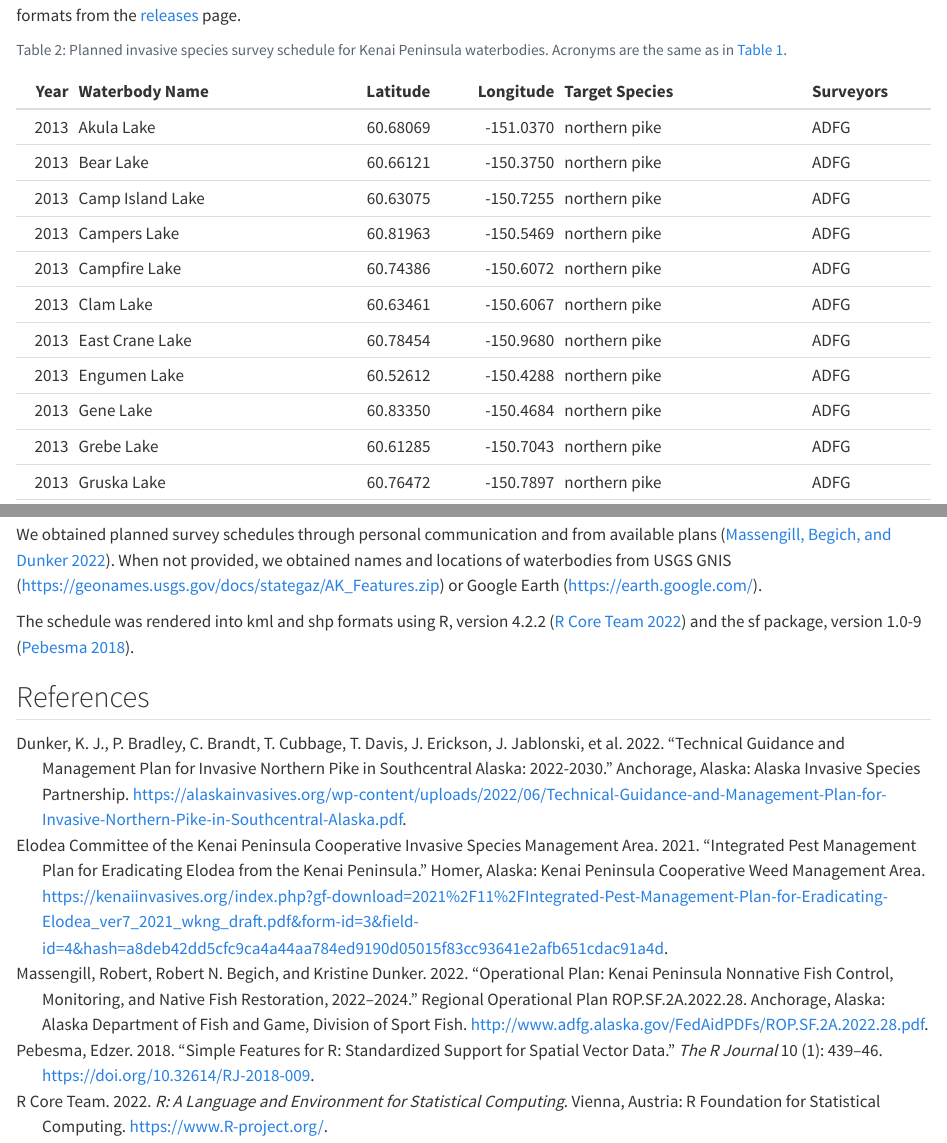
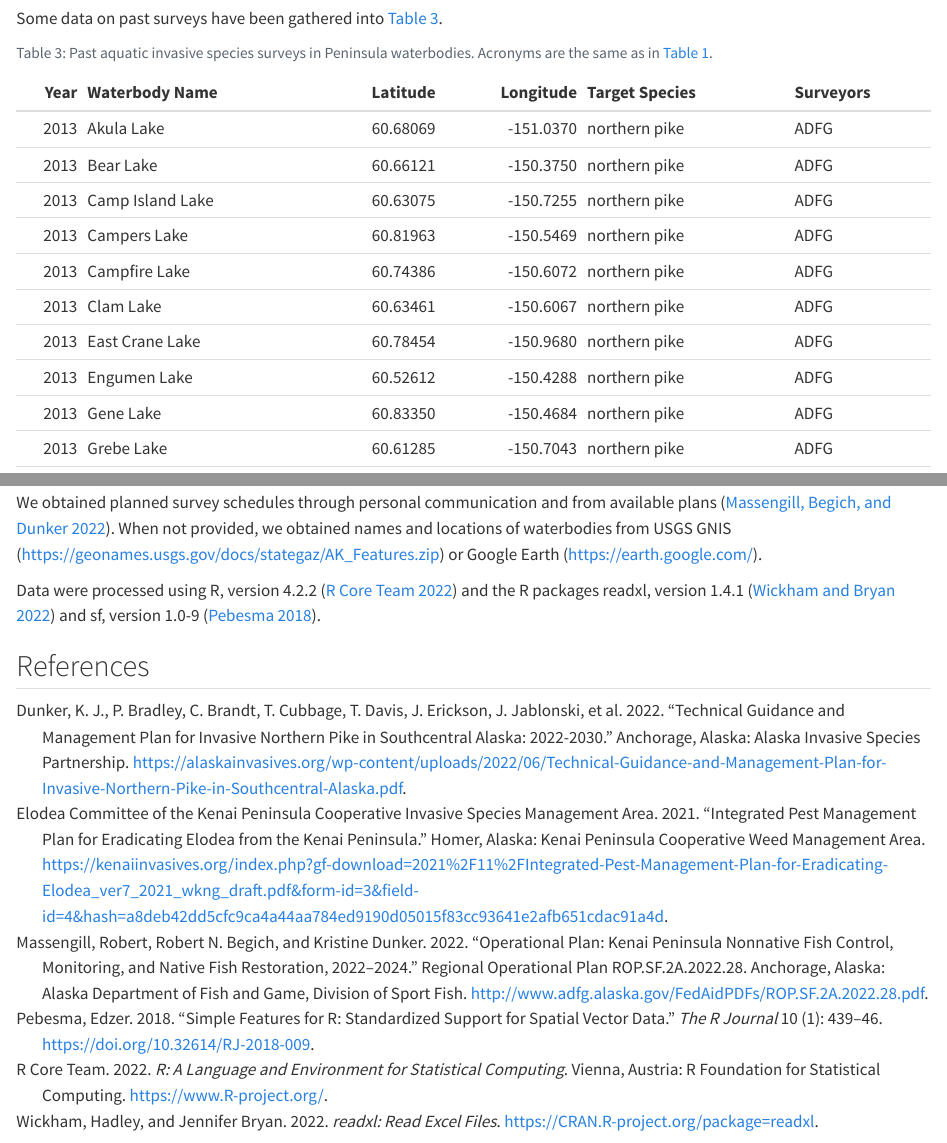
Before and after one commit to Kenai-NWR-bio/AISschedule, a Quarto document (README.qmd): the page in a window 1100 px wide, from 920 px down before the commit and from 2240 px down after it, and a second part further down, joined at a grey line. Rendered offline with R 4.5, knitr and Pandoc in place of Quarto, with nearby package versions; drawn as R Markdown's standard HTML page in place of the format the file asks for; some code elsewhere in the file could not run offline.

Commit message:
Add past survey history to table

````diff
--- a/README.qmd
+++ b/README.qmd
@@ -76,7 +82,7 @@ col.names <- c("Year",
  "Longitude",
  "Target Species",
  "Surveyors")
-knitr::kable(sch,
+knitr::kable(sch[schsf$year >= this_year,],
   longtable = TRUE,
   booktabs = TRUE,
   row.names = FALSE,
@@ -96,10 +102,33 @@ knitr::kable(sch,
 - Kenai Peninsula AIS Survey and Monitoring Map:  <https://www.arcgis.com/home/item.html?id=336e4fc594ba42069995a74202cb4750>
 - Alaska Exotic Plant Information Clearinghouse database: <http://aknhp.uaa.alaska.edu/apps/akepic/>
 
+Some data on past surveys have been gathered into @tbl-past.
+
+```{r scheduletab, echo=FALSE}
+#| label: tbl-past
+#| tbl-cap: "Past aquatic invasive species surveys in Peninsula waterbodies. Acronyms are the same as in @tbl-coop."
+#| tbl-cap-location: top
+
+
+col.names <- c("Year",
+ "Waterbody Name",
+ "Latitude",
+ "Longitude",
+ "Target Species",
+ "Surveyors")
+knitr::kable(sch[schsf$year < this_year,],
+  longtable = TRUE,
+  booktabs = TRUE,
+  row.names = FALSE,
+  col.names = col.names
+)
+```
+
+
 ## Methods
 
 We obtained planned survey schedules through personal communication and from available plans [@Massengilletal2022]. When not provided, we obtained names and locations of waterbodies from USGS GNIS (<https://geonames.usgs.gov/docs/stategaz/AK_Features.zip>) or Google Earth (<https://earth.google.com/>).
 
-The schedule was rendered into kml and shp formats using R, version 4.2.2 [@RCoreTeam2022] and the sf package, version 1.0-9 [@Pebesma2018].
+Data were processed using R, version 4.2.2 [@RCoreTeam2022] and the R packages readxl, version 1.4.1 [@WickhamBryan2022] and sf, version 1.0-9 [@Pebesma2018].
 
 ## References
--- a/data/raw_data/bibliographic_data/bibliography.bib
+++ b/data/raw_data/bibliographic_data/bibliography.bib
@@ -52,3 +52,7 @@
     year = {2022},
     url = {https://www.R-project.org/},
   }
+
+  @Manual{WickhamBryan2022,
+    title = {{readxl}: Read {Excel} Files},
+    author = {Hadley Wickham and Jennifer Bryan},
````
Also changed, not shown: README.md, README.qmd (10 more changed lines), data/raw_data/bibliographic_data/bibliography.bib (4 more changed lines).
